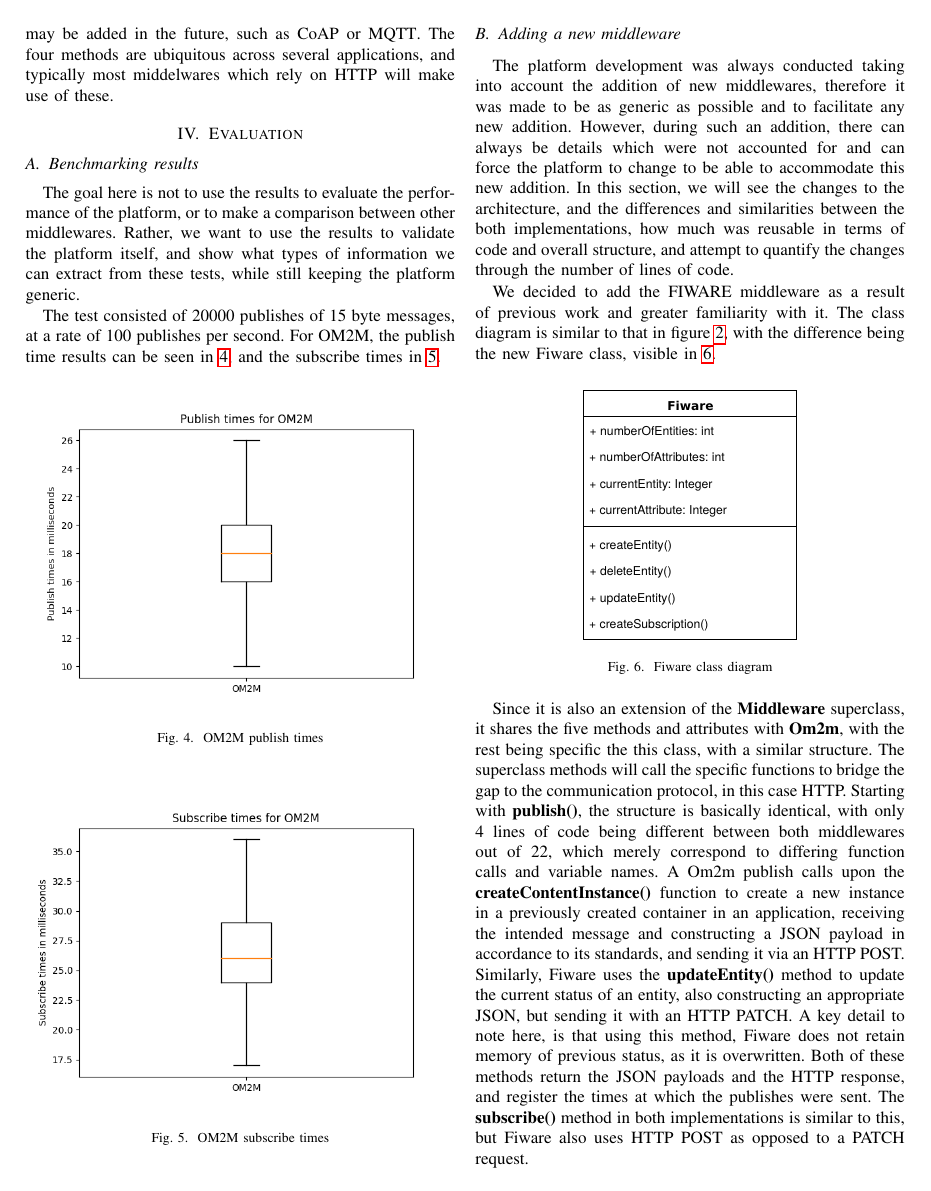
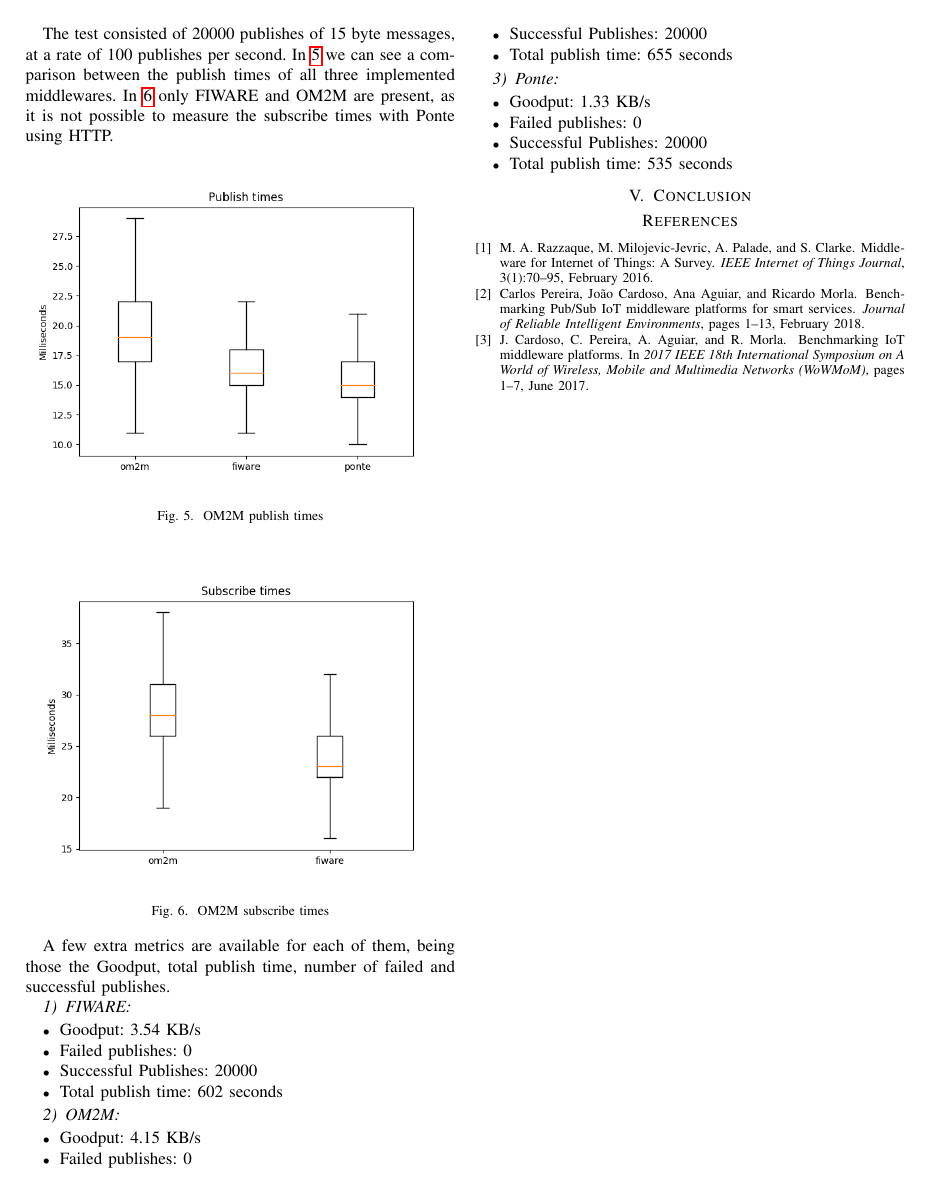
Before and after one commit to lzilhao/Tese-Artigo, a LaTeX paper (main.tex): page 3 of 4 before the commit and page 4 of 4 after it. Compiled offline with pdfLaTeX.

Commit message:
Added section for ponte. Elaborated a bit on its implementation. Changed the class diagram image to feature both a metrics and load class

```diff
--- a/main.tex
+++ b/main.tex
@@ -215,26 +215,6 @@ Then, we come to the protocol classes. Currently, only HTTP is implemented in th
 
 \section{Evaluation}
 
-\subsection{Benchmarking results}
-
-The goal here is not to use the results to evaluate the performance of the platform, or to make a comparison between other middlewares. Rather, we want to use the results to validate the platform itself, and show what types of information we can extract from these tests, while still keeping the platform generic.
-
-The test consisted of 20000 publishes of 15 byte messages, at a rate of 100 publishes per second. For OM2M, the publish time results can be seen in~\ref{fig:om2m_publish_times}, and the subscribe times in~\ref{fig:om2m_subscribe_times}.
-
-\begin{figure}[htbp!]
-  \centering
-  \includegraphics[width=\columnwidth]{figures/om2m_publish_times.png}
-  \caption{OM2M publish times}
-  \label{fig:om2m_publish_times}
-\end{figure}
-
-\begin{figure}[htbp!]
-  \centering
-  \includegraphics[width=\columnwidth]{figures/om2m_subscribe_times.png}
-  \caption{OM2M subscribe times}
-  \label{fig:om2m_subscribe_times}
-\end{figure}
-
-\subsection{Adding a new middleware}
+\subsection{Adding new middlewares}
 
 The platform development was always conducted taking into account the addition of new middlewares, therefore it was made to be as generic as possible and to facilitate any new addition. However, during such an addition, there can always be details which were not accounted for and can force the platform to change to be able to accommodate this new addition. In this section, we will see the changes to the architecture, and the differences and similarities between the both implementations, how much was reusable in terms of code and overall structure, and attempt to quantify the changes through the number of lines of code.
@@ -261,3 +255,44 @@ Almost all functions used share the same structure: create the JSON to encapsula
+The test consisted of 20000 publishes of 15 byte messages, at a rate of 100 publishes per second. In~\ref{fig:publish_times} we can see a comparison between the publish times of all three implemented middlewares. In~\ref{fig:subscribe_times} only FIWARE and OM2M are present, as it is not possible to measure the subscribe times with Ponte using HTTP.
+
+\begin{figure}[htbp!]
+  \centering
+  \includegraphics[width=\columnwidth]{figures/om2m_fiware_ponte_publish_times.png}
+  \caption{OM2M publish times}
+  \label{fig:publish_times}
+\end{figure}
+
+\begin{figure}[htbp!]
+  \centering
+  \includegraphics[width=\columnwidth]{figures/om2m_fiware_subscribe_times.png}
+  \caption{OM2M subscribe times}
+  \label{fig:subscribe_times}
+\end{figure}
+
+A few extra metrics are available for each of them, being those the Goodput, total publish time, number of failed and successful publishes.
+
+\subsubsection{FIWARE}
+\begin{itemize}
+\item Goodput: 3.54 KB/s
+\item Failed publishes: 0
+\item Successful Publishes: 20000
+\item Total publish time: 602 seconds
+\end{itemize}
+
+\subsubsection{OM2M}
+\begin{itemize}
+\item Goodput: 4.15 KB/s
+\item Failed publishes: 0
+\item Successful Publishes: 20000
+\item Total publish time: 655 seconds
+\end{itemize}
+
+\subsubsection{Ponte}
+\begin{itemize}
+\item Goodput: 1.33 KB/s
+\item Failed publishes: 0
+\item Successful Publishes: 20000
+\item Total publish time: 535 seconds
+\end{itemize}
 
 
 
```
Also changed, not shown: figures/class_diagram.eps, figures/class_diagram.svg, main.pdf, main.tex (16 more changed lines), 1 other file.
